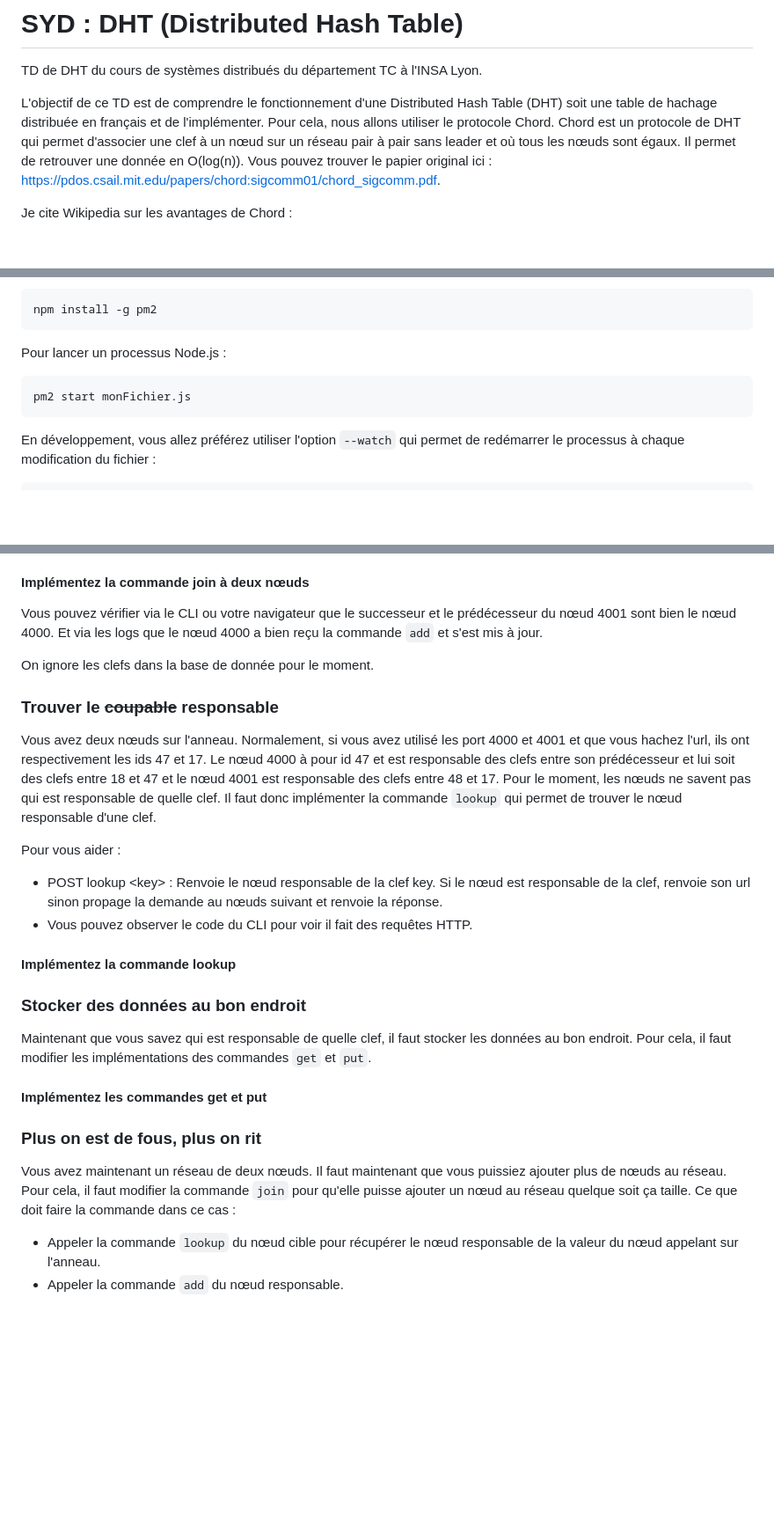
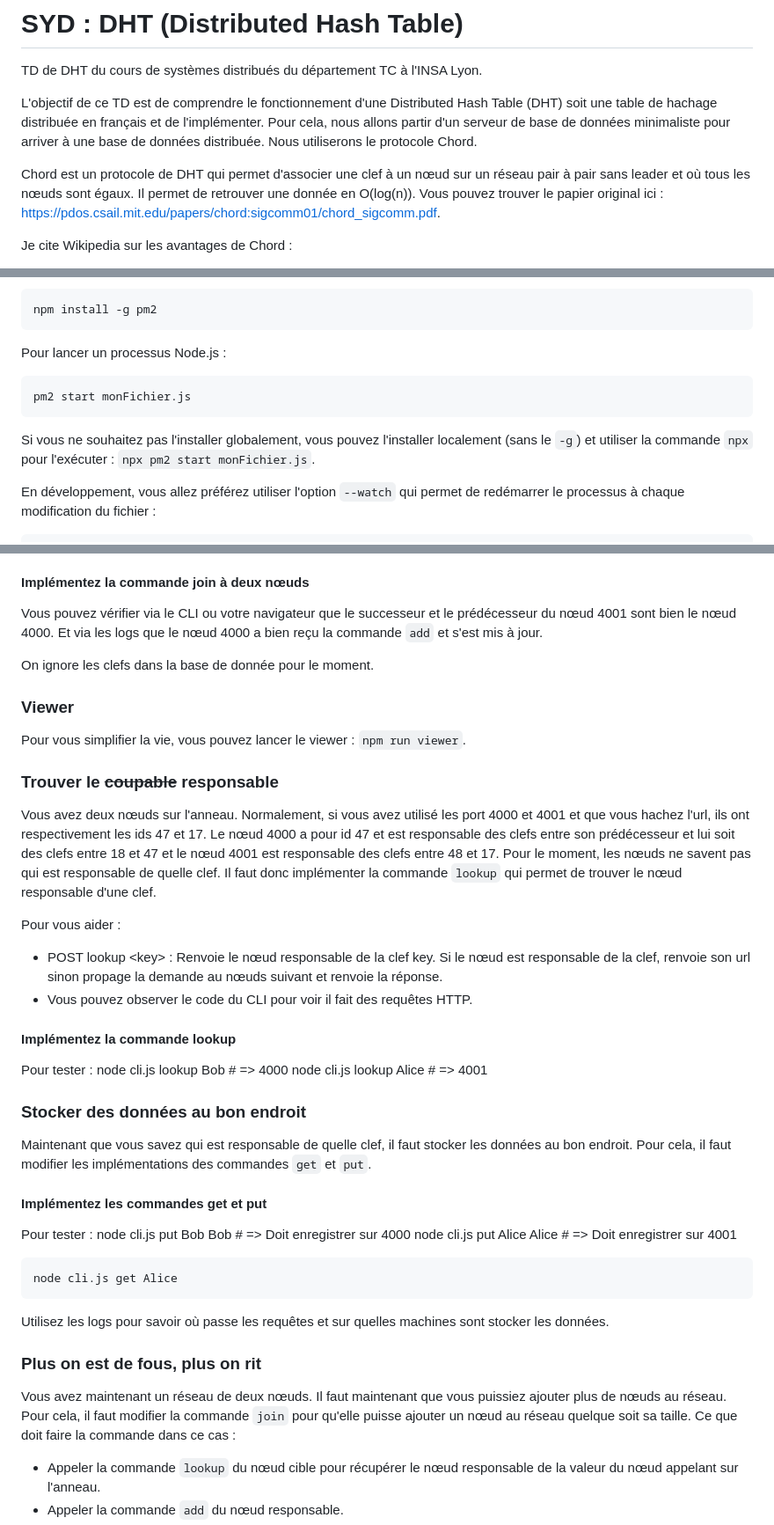
Before and after one commit to dreimert/syd-dht, a Markdown page: README.md, 3 parts joined by grey strips. Shown at 88% size. GitHub-like rendering; blank space fills up the shorter version.

Commit message:
Mise à jour README

```diff
--- a/README.md
+++ b/README.md
@@ -2,7 +2,9 @@
 
 TD de DHT du cours de systèmes distribués du département TC à l'INSA Lyon.
 
-L'objectif de ce TD est de comprendre le fonctionnement d'une Distributed Hash Table (DHT) soit une table de hachage distribuée en français et de l'implémenter. Pour cela, nous allons utiliser le protocole Chord. Chord est un protocole de DHT qui permet d'associer une clef à un nœud sur un réseau pair à pair sans leader et où tous les nœuds sont égaux. Il permet de retrouver une donnée en O(log(n)). Vous pouvez trouver le papier original ici : https://pdos.csail.mit.edu/papers/chord:sigcomm01/chord_sigcomm.pdf.
+L'objectif de ce TD est de comprendre le fonctionnement d'une Distributed Hash Table (DHT) soit une table de hachage distribuée en français et de l'implémenter. Pour cela, nous allons partir d'un serveur de base de données minimaliste pour arriver à une base de données distribuée. Nous utiliserons le protocole Chord.
+
+Chord est un protocole de DHT qui permet d'associer une clef à un nœud sur un réseau pair à pair sans leader et où tous les nœuds sont égaux. Il permet de retrouver une donnée en O(log(n)). Vous pouvez trouver le papier original ici : https://pdos.csail.mit.edu/papers/chord:sigcomm01/chord_sigcomm.pdf.
 
 Je cite Wikipedia sur les avantages de Chord :
 
@@ -62,6 +64,8 @@ Pour lancer un processus Node.js :
 
     pm2 start monFichier.js
 
+Si vous ne souhaitez pas l'installer globalement, vous pouvez l'installer localement (sans le `-g`) et utiliser la commande `npx` pour l'exécuter : `npx pm2 start monFichier.js`.
+
 En développement, vous allez préférez utiliser l'option `--watch` qui permet de redémarrer le processus à chaque modification du fichier :
 
     pm2 start monFichier.js --watch
@@ -231,9 +237,13 @@ Vous pouvez vérifier via le CLI ou votre navigateur que le successeur et le pr
 
 On ignore les clefs dans la base de donnée pour le moment.
 
+### Viewer
+
+Pour vous simplifier la vie, vous pouvez lancer le viewer : `npm run viewer`.
+
 ### Trouver le ~~coupable~~ responsable
 
-Vous avez deux nœuds sur l'anneau. Normalement, si vous avez utilisé les port 4000 et 4001 et que vous hachez l'url, ils ont respectivement les ids 47 et 17. Le nœud 4000 à pour id 47 et est responsable des clefs entre son prédécesseur et lui soit des clefs entre 18 et 47 et le nœud 4001 est responsable des clefs entre 48 et 17. Pour le moment, les nœuds ne savent pas qui est responsable de quelle clef. Il faut donc implémenter la commande `lookup` qui permet de trouver le nœud responsable d'une clef.
+Vous avez deux nœuds sur l'anneau. Normalement, si vous avez utilisé les port 4000 et 4001 et que vous hachez l'url, ils ont respectivement les ids 47 et 17. Le nœud 4000 a pour id 47 et est responsable des clefs entre son prédécesseur et lui soit des clefs entre 18 et 47 et le nœud 4001 est responsable des clefs entre 48 et 17. Pour le moment, les nœuds ne savent pas qui est responsable de quelle clef. Il faut donc implémenter la commande `lookup` qui permet de trouver le nœud responsable d'une clef.
 
 Pour vous aider :
 
@@ -242,15 +252,27 @@ Pour vous aider :
 
 #### Implémentez la commande lookup
 
+Pour tester :
+    node cli.js lookup Bob # => 4000
+    node cli.js lookup Alice # => 4001
+
 ### Stocker des données au bon endroit
 
 Maintenant que vous savez qui est responsable de quelle clef, il faut stocker les données au bon endroit. Pour cela, il faut modifier les implémentations des commandes `get` et `put`.
 
 #### Implémentez les commandes get et put
 
+Pour tester :
+    node cli.js put Bob Bob # => Doit enregistrer sur 4000
+    node cli.js put Alice Alice # => Doit enregistrer sur 4001
+
+    node cli.js get Alice
+
+Utilisez les logs pour savoir où passe les requêtes et sur quelles machines sont stocker les données.
+
 ### Plus on est de fous, plus on rit
 
-Vous avez maintenant un réseau de deux nœuds. Il faut maintenant que vous puissiez ajouter plus de nœuds au réseau. Pour cela, il faut modifier la commande `join` pour qu'elle puisse ajouter un nœud au réseau quelque soit ça taille. Ce que doit faire la commande dans ce cas :
+Vous avez maintenant un réseau de deux nœuds. Il faut maintenant que vous puissiez ajouter plus de nœuds au réseau. Pour cela, il faut modifier la commande `join` pour qu'elle puisse ajouter un nœud au réseau quelque soit sa taille. Ce que doit faire la commande dans ce cas :
 
 - Appeler la commande `lookup` du nœud cible pour récupérer le nœud responsable de la valeur du nœud appelant sur l'anneau.
 - Appeler la commande `add` du nœud responsable.
```
Also changed, not shown: other parts of README.md (+7 -5 lines).
